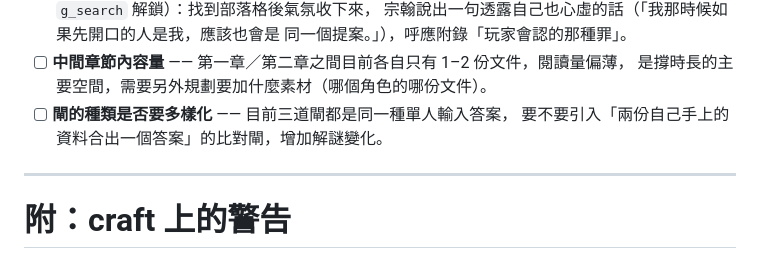
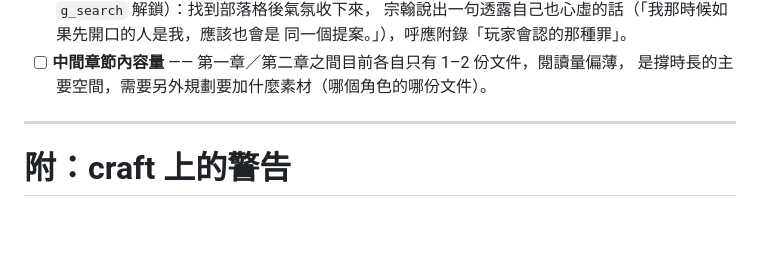
Before and after one commit to sphinx168/horrorfive, a Markdown page: 恐怖留言板遊戲_idea.md, the part around the change. GitHub-like rendering; blank space fills up the shorter version.

Commit message:
移除待決定清單中的「閘的種類是否要多樣化」項目
討論後決定不做：單人版下玩家沒有可比對的對象，「比對閘」缺乏情境支撐，
且跟現有閘本來就要求玩家跨文件找答案的設計重複。三道閘目前靠敘事包裝
（登入信箱／後台還原／搜尋引擎）已有足夠的操作情境差異。從 §8 移除。

```diff
--- a/恐怖留言板遊戲_idea.md
+++ b/恐怖留言板遊戲_idea.md
@@ -373,8 +373,6 @@
         同一個提案。」），呼應附錄「玩家會認的那種罪」。
 - [ ] **中間章節內容量** —— 第一章／第二章之間目前各自只有 1–2 份文件，閱讀量偏薄，
       是撐時長的主要空間，需要另外規劃要加什麼素材（哪個角色的哪份文件）。
-- [ ] **閘的種類是否要多樣化** —— 目前三道閘都是同一種單人輸入答案，
-      要不要引入「兩份自己手上的資料合出一個答案」的比對閘，增加解謎變化。
 
 ---
 
```
